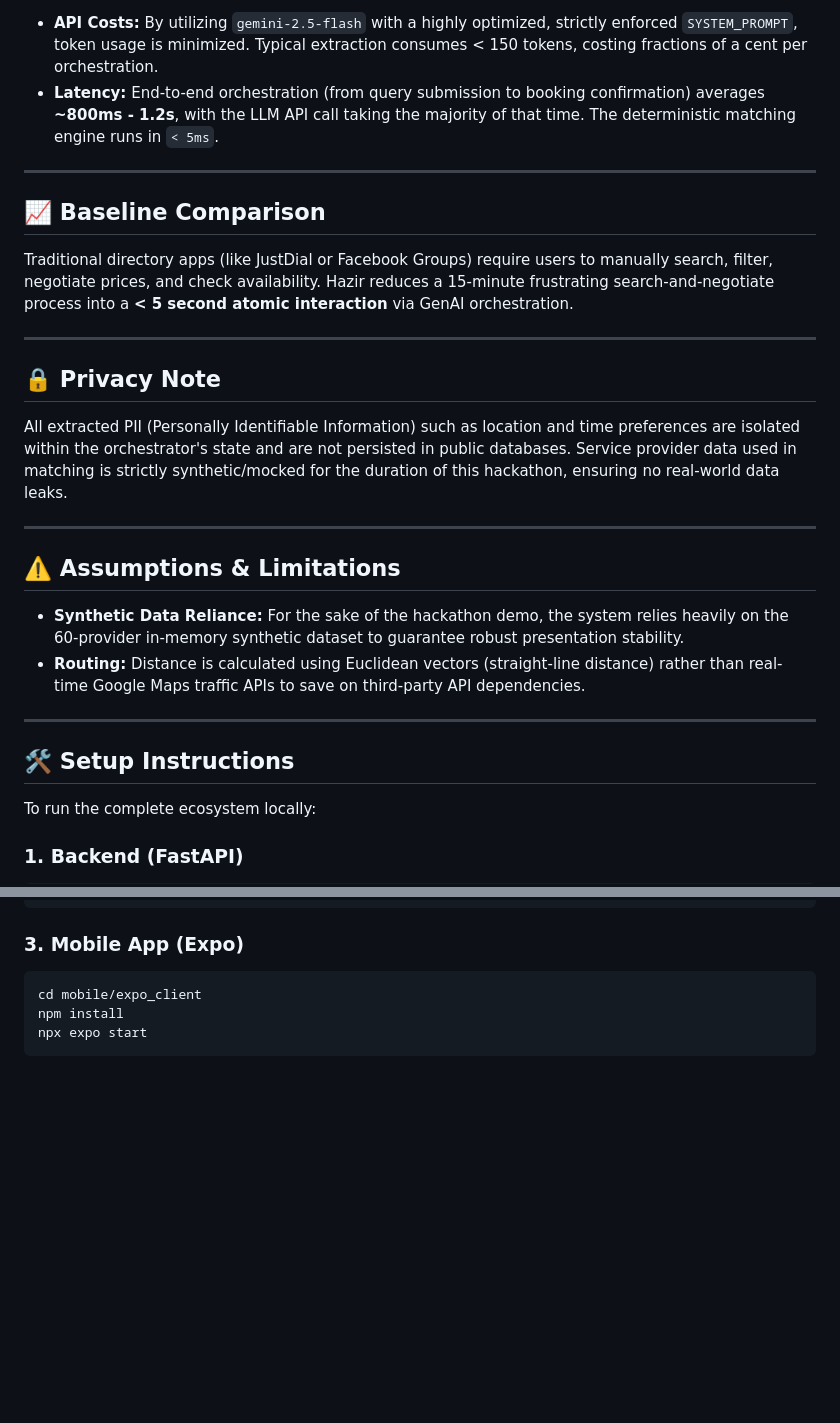
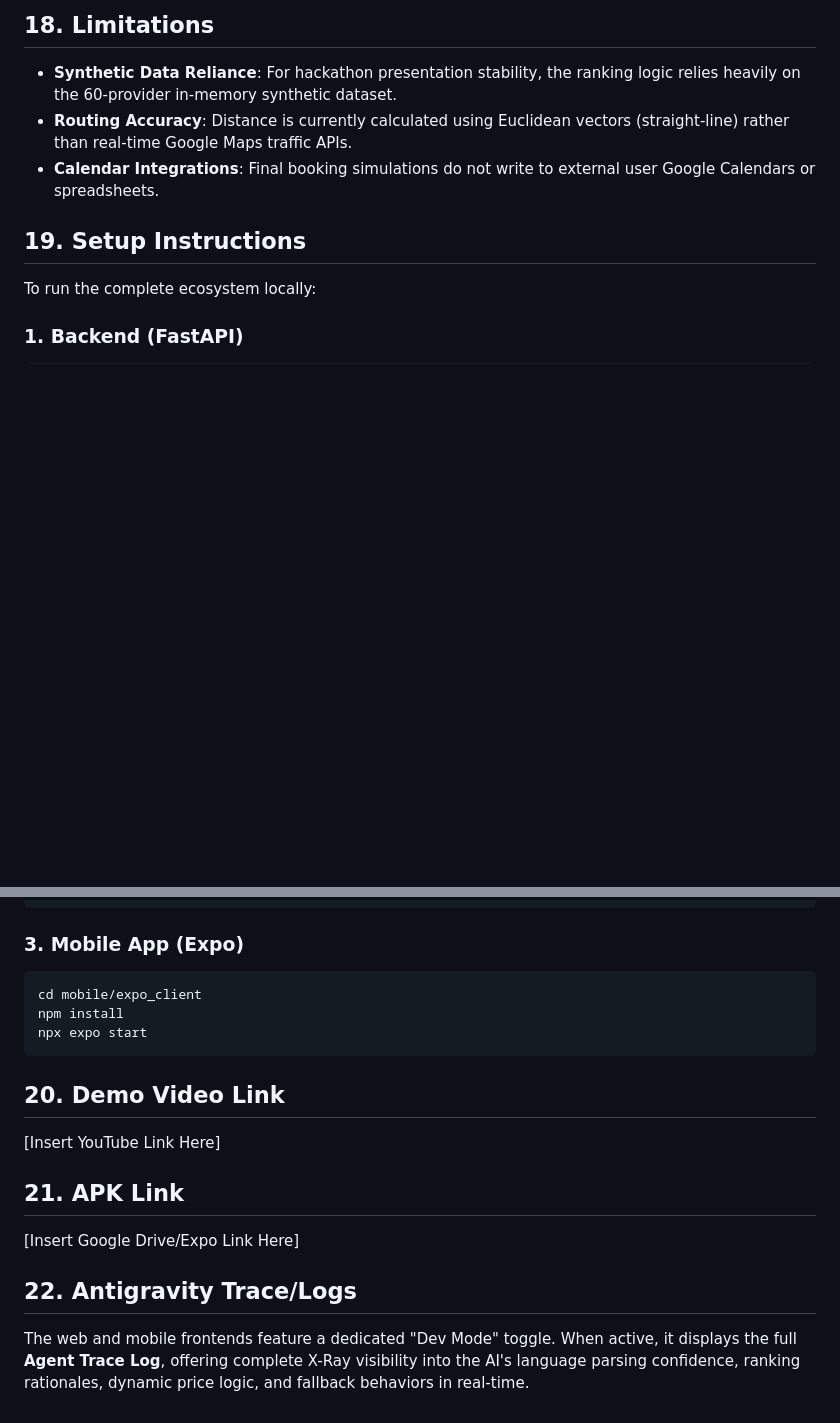
Before and after one commit to shoaibharoon10/Hazir-AI-Orchestrator, a Markdown page: README.md, 2 parts joined by grey strips. GitHub-like rendering; blank space fills up the shorter version.

````diff
--- a/README.md
+++ b/README.md
@@ -66,30 +88,10 @@ The complete execution pipeline of Hazir:
 
-- **API Costs:** By utilizing `gemini-2.5-flash` with a highly optimized, strictly enforced `SYSTEM_PROMPT`, token usage is minimized. Typical extraction consumes < 150 tokens, costing fractions of a cent per orchestration.
-- **Latency:** End-to-end orchestration (from query submission to booking confirmation) averages **~800ms - 1.2s**, with the LLM API call taking the majority of that time. The deterministic matching engine runs in `< 5ms`.
+## 18. Limitations
+- **Synthetic Data Reliance**: For hackathon presentation stability, the ranking logic relies heavily on the 60-provider in-memory synthetic dataset.
+- **Routing Accuracy**: Distance is currently calculated using Euclidean vectors (straight-line) rather than real-time Google Maps traffic APIs.
+- **Calendar Integrations**: Final booking simulations do not write to external user Google Calendars or spreadsheets.
 
----
-
-## 📈 Baseline Comparison
-
-Traditional directory apps (like JustDial or Facebook Groups) require users to manually search, filter, negotiate prices, and check availability. Hazir reduces a 15-minute frustrating search-and-negotiate process into a **< 5 second atomic interaction** via GenAI orchestration.
-
----
-
-## 🔒 Privacy Note
-
-All extracted PII (Personally Identifiable Information) such as location and time preferences are isolated within the orchestrator's state and are not persisted in public databases. Service provider data used in matching is strictly synthetic/mocked for the duration of this hackathon, ensuring no real-world data leaks.
-
----
-
-## ⚠️ Assumptions & Limitations
-
-- **Synthetic Data Reliance:** For the sake of the hackathon demo, the system relies heavily on the 60-provider in-memory synthetic dataset to guarantee robust presentation stability.
-- **Routing:** Distance is calculated using Euclidean vectors (straight-line distance) rather than real-time Google Maps traffic APIs to save on third-party API dependencies.
-
----
-
-## 🛠️ Setup Instructions
-
+## 19. Setup Instructions
 To run the complete ecosystem locally:
 
 ### 1. Backend (FastAPI)
@@ -114,3 +116,12 @@ cd mobile/expo_client
 npm install
 npx expo start
 ```
+
+## 20. Demo Video Link
+[Insert YouTube Link Here]
+
+## 21. APK Link
+[Insert Google Drive/Expo Link Here]
+
+## 22. Antigravity Trace/Logs
+The web and mobile frontends feature a dedicated "Dev Mode" toggle. When active, it displays the full **Agent Trace Log**, offering complete X-Ray visibility into the AI's language parsing confidence, ranking rationales, dynamic price logic, and fallback behaviors in real-time.
````
Also changed, not shown: other parts of README.md (+67 -45 lines).
